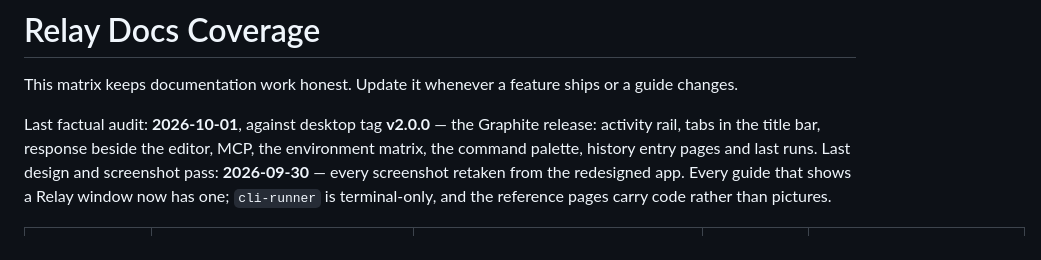
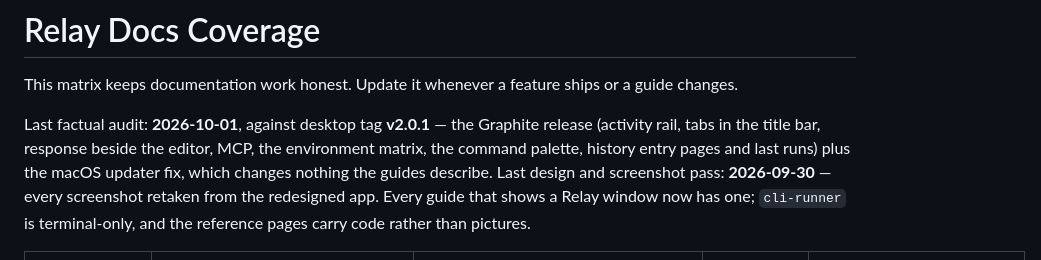
Before and after one commit to relay-client/relay, a Markdown page: apps/web/DOCS_COVERAGE.md, the part around the change. GitHub-like rendering.

Commit message:
docs: record the docs audit against v2.0.1

```diff
--- a/apps/web/DOCS_COVERAGE.md
+++ b/apps/web/DOCS_COVERAGE.md
@@ -2,7 +2,7 @@
 
 This matrix keeps documentation work honest. Update it whenever a feature ships or a guide changes.
 
-Last factual audit: **2026-10-01**, against desktop tag **v2.0.0** — the Graphite release: activity rail, tabs in the title bar, response beside the editor, MCP, the environment matrix, the command palette, history entry pages and last runs.
+Last factual audit: **2026-10-01**, against desktop tag **v2.0.1** — the Graphite release (activity rail, tabs in the title bar, response beside the editor, MCP, the environment matrix, the command palette, history entry pages and last runs) plus the macOS updater fix, which changes nothing the guides describe.
 Last design and screenshot pass: **2026-09-30** — every screenshot retaken from the redesigned app. Every guide that shows a Relay window now has one; `cli-runner` is terminal-only, and the reference pages carry code rather than pictures.
 
 | Area | User docs | Reference / source of truth | Screenshot status | Notes |
```
